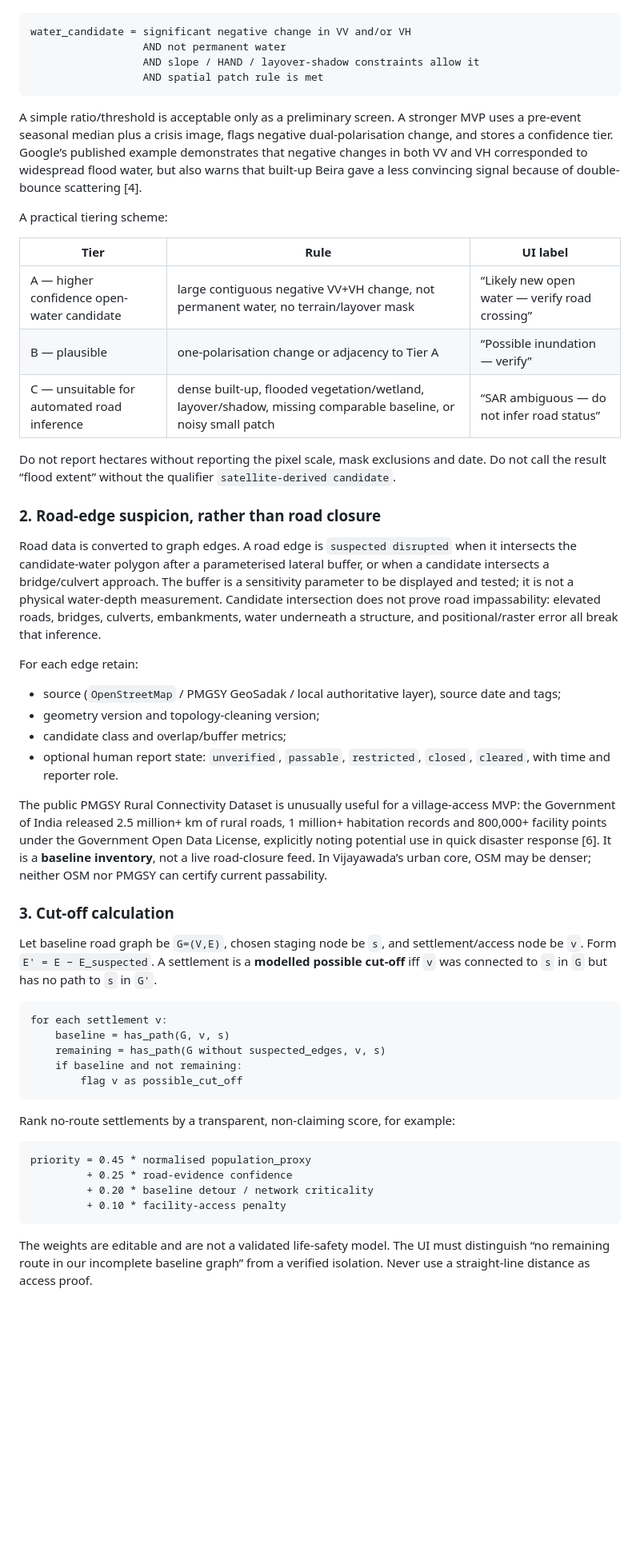
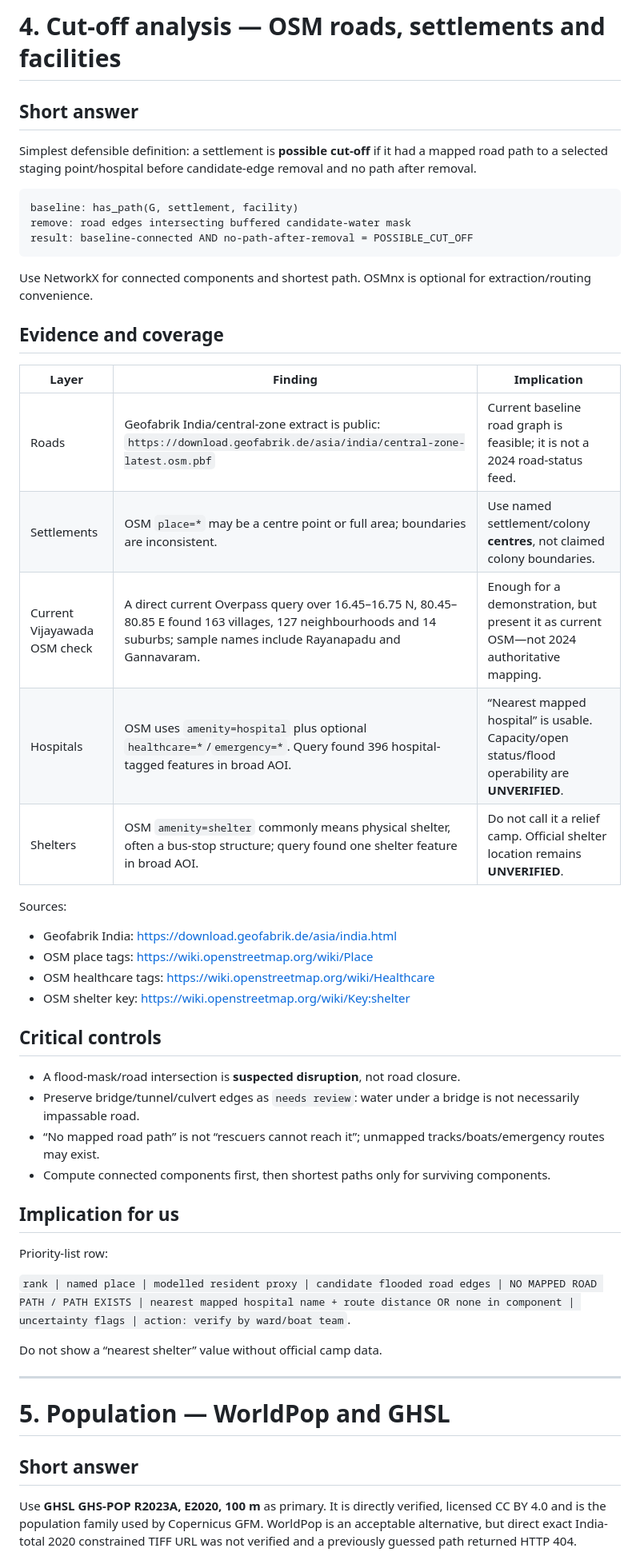
Before and after one commit to ancientdev0x/aws-env, a Markdown page: RESEARCH_BAADH.md, the part around one of its changes. Shown at 80% size. Rendered like a GitHub page; blank space fills up the shorter version.

Commit message:
research: deep-dive on BaadhDrishti Sentinel-1 SAR flood and cut-off reachability

````diff
--- a/RESEARCH_BAADH.md
+++ b/RESEARCH_BAADH.md
@@ -55,56 +138,54 @@ For each pixel or 30–50 m aggregation cell:
+# 4. Cut-off analysis — OSM roads, settlements and facilities
+
+## Short answer
+
+Simplest defensible definition: a settlement is **possible cut-off** if it had a mapped road path to a selected staging point/hospital before candidate-edge removal and no path after removal.
 
 ```
-water_candidate = significant negative change in VV and/or VH
-                  AND not permanent water
-                  AND slope / HAND / layover-shadow constraints allow it
-                  AND spatial patch rule is met
+baseline: has_path(G, settlement, facility)
+remove: road edges intersecting buffered candidate-water mask
+result: baseline-connected AND no-path-after-removal = POSSIBLE_CUT_OFF
 ```
 
-A simple ratio/threshold is acceptable only as a preliminary screen. A stronger MVP uses a pre-event seasonal median plus a crisis image, flags negative dual-polarisation change, and stores a confidence tier. Google’s published example demonstrates that negative changes in both VV and VH corresponded to widespread flood water, but also warns that built-up Beira gave a less convincing signal because of double-bounce scattering [4].
+Use NetworkX for connected components and shortest path. OSMnx is optional for extraction/routing convenience.
 
-A practical tiering scheme:
+## Evidence and coverage
 
-| Tier | Rule | UI label |
+| Layer | Finding | Implication |
 |---|---|---|
-| A — higher confidence open-water candidate | large contiguous negative VV+VH change, not permanent water, no terrain/layover mask | “Likely new open water — verify road crossing” |
-| B — plausible | one-polarisation change or adjacency to Tier A | “Possible inundation — verify” |
-| C — unsuitable for automated road inference | dense built-up, flooded vegetation/wetland, layover/shadow, missing comparable baseline, or noisy small patch | “SAR ambiguous — do not infer road status” |
+| Roads | Geofabrik India/central-zone extract is public: `https://download.geofabrik.de/asia/india/central-zone-latest.osm.pbf` | Current baseline road graph is feasible; it is not a 2024 road-status feed. |
+| Settlements | OSM `place=*` may be a centre point or full area; boundaries are inconsistent. | Use named settlement/colony **centres**, not claimed colony boundaries. |
+| Current Vijayawada OSM check | A direct current Overpass query over 16.45–16.75 N, 80.45–80.85 E found 163 villages, 127 neighbourhoods and 14 suburbs; sample names include Rayanapadu and Gannavaram. | Enough for a demonstration, but present it as current OSM—not 2024 authoritative mapping. |
+| Hospitals | OSM uses `amenity=hospital` plus optional `healthcare=*`/`emergency=*`. Query found 396 hospital-tagged features in broad AOI. | “Nearest mapped hospital” is usable. Capacity/open status/flood operability are **UNVERIFIED**. |
+| Shelters | OSM `amenity=shelter` commonly means physical shelter, often a bus-stop structure; query found one shelter feature in broad AOI. | Do not call it a relief camp. Official shelter location remains **UNVERIFIED**. |
 
-Do not report hectares without reporting the pixel scale, mask exclusions and date. Do not call the result “flood extent” without the qualifier `satellite-derived candidate`.
+Sources:
 
-### 2. Road-edge suspicion, rather than road closure
+* Geofabrik India: https://download.geofabrik.de/asia/india.html
+* OSM place tags: https://wiki.openstreetmap.org/wiki/Place
+* OSM healthcare tags: https://wiki.openstreetmap.org/wiki/Healthcare
+* OSM shelter key: https://wiki.openstreetmap.org/wiki/Key:shelter
 
-Road data is converted to graph edges. A road edge is `suspected disrupted` when it intersects the candidate-water polygon after a parameterised lateral buffer, or when a candidate intersects a bridge/culvert approach. The buffer is a sensitivity parameter to be displayed and tested; it is not a physical water-depth measurement. Candidate intersection does not prove road impassability: elevated roads, bridges, culverts, embankments, water underneath a structure, and positional/raster error all break that inference.
+## Critical controls
 
-For each edge retain:
+* A flood-mask/road intersection is **suspected disruption**, not road closure.
+* Preserve bridge/tunnel/culvert edges as `needs review`: water under a bridge is not necessarily impassable road.
+* “No mapped road path” is not “rescuers cannot reach it”; unmapped tracks/boats/emergency routes may exist.
+* Compute connected components first, then shortest paths only for surviving components.
 
-- source (`OpenStreetMap` / PMGSY GeoSadak / local authoritative layer), source date and tags;
-- geometry version and topology-cleaning version;
-- candidate class and overlap/buffer metrics;
-- optional human report state: `unverified`, `passable`, `restricted`, `closed`, `cleared`, with time and reporter role.
+## Implication for us
 
-The public PMGSY Rural Connectivity Dataset is unusually useful for a village-access MVP: the Government of India released 2.5 million+ km of rural roads, 1 million+ habitation records and 800,000+ facility points under the Government Open Data License, explicitly noting potential use in quick disaster response [6]. It is a **baseline inventory**, not a live road-closure feed. In Vijayawada’s urban core, OSM may be denser; neither OSM nor PMGSY can certify current passability.
+Priority-list row:
 
-### 3. Cut-off calculation
+`rank | named place | modelled resident proxy | candidate flooded road edges | NO MAPPED ROAD PATH / PATH EXISTS | nearest mapped hospital name + route distance OR none in component | uncertainty flags | action: verify by ward/boat team`.
 
-Let baseline road graph be `G=(V,E)`, chosen staging node be `s`, and settlement/access node be `v`. Form `E' = E − E_suspected`. A settlement is a **modelled possible cut-off** iff `v` was connected to `s` in `G` but has no path to `s` in `G'`.
+Do not show a “nearest shelter” value without official camp data.
 
-```
-for each settlement v:
-    baseline = has_path(G, v, s)
-    remaining = has_path(G without suspected_edges, v, s)
-    if baseline and not remaining:
-        flag v as possible_cut_off
-```
+---
 
-Rank no-route settlements by a transparent, non-claiming score, for example:
+# 5. Population — WorldPop and GHSL
 
-```
-priority = 0.45 * normalised population_proxy
-         + 0.25 * road-evidence confidence
-         + 0.20 * baseline detour / network criticality
-         + 0.10 * facility-access penalty
-```
+## Short answer
 
-The weights are editable and are not a validated life-safety model. The UI must distinguish “no remaining route in our incomplete baseline graph” from a verified isolation. Never use a straight-line distance as access proof.
+Use **GHSL GHS-POP R2023A, E2020, 100 m** as primary. It is directly verified, licensed CC BY 4.0 and is the population family used by Copernicus GFM. WorldPop is an acceptable alternative, but direct exact India-total 2020 constrained TIFF URL was not verified and a previously guessed path returned HTTP 404.
 
````
Also changed, not shown: other parts of RESEARCH_BAADH.md (+168 -118 lines).
